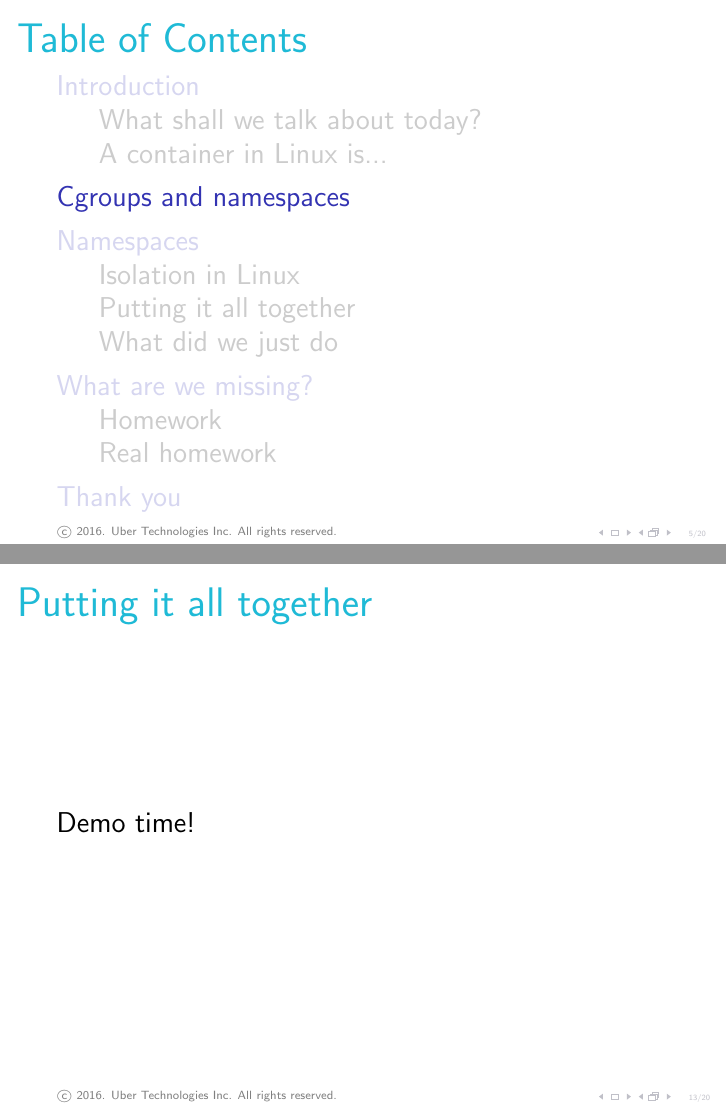
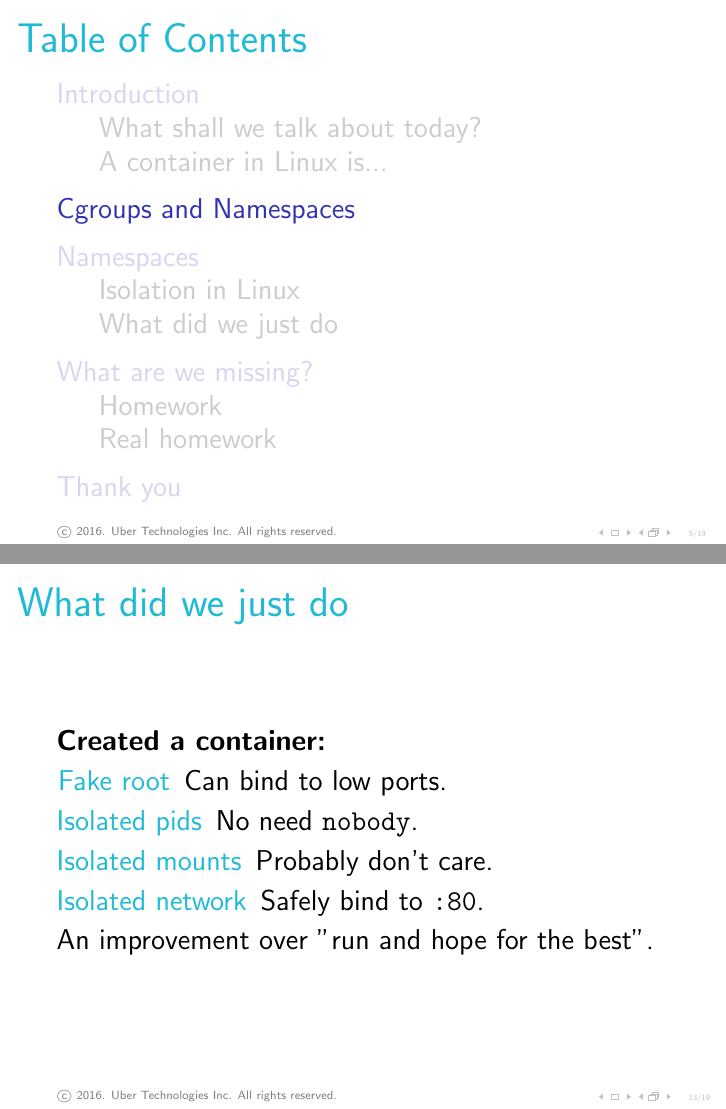
Before and after one commit to Motiejus/buildstuff2016, LaTeX slides (containers_buildstuff2016.tex): pages 9 and 31 of 58 before the commit and pages 9 and 36 of 57 after it, joined at a grey line. Compiled offline with pdfLaTeX.

Commit message:
Add more stuff and comments

```diff
--- a/containers_buildstuff2016.tex
+++ b/containers_buildstuff2016.tex
@@ -114,13 +123,13 @@
     \begin{itemize}[<+(1)->]
         \item Fancy tarball for distribution.
         \item COW filesystem to make it start fast.
+        \item Cgroups for fairness.
         \item Namespaces for isolation.
-        \item Cgroups for fairness.
     \end{itemize}
 \end{frame}
 
-\section{Cgroups and namespaces}
-\begin{frame}{Cgroups vs namespaces}
+\section{Cgroups and Namespaces}
+\begin{frame}{Cgroups vs Namespaces}
     \begin{description}[<+(1)->]
         \item[cgroups] help resource use fair (cpu, network, memory).
         \item[namespaces] hide things.
@@ -175,11 +184,6 @@
     \end{itemize}
 \end{frame}
 
-\subsection{Putting it all together}
-\begin{frame}{Putting it all together}
-    Demo time!
-\end{frame}
-
 \subsection{What did we just do}
 \begin{frame}{What did we just do}
     \relax
@@ -188,7 +192,7 @@
         \item[Fake root] Can bind to low ports.
         \item[Isolated pids] No need {\tt nobody}.
         \item[Isolated mounts] Probably don't care.
-        \item[Isolated network] All can bind to {\tt :80}.
+        \item[Isolated network] Safely bind to {\tt :80}.
     \end{description}
     \onslide<+(1)->{An improvement over "run and hope for the best".}
 \end{frame}
```
Also changed, not shown: containers_buildstuff2016.tex (9 more changed lines), 2 other files.
